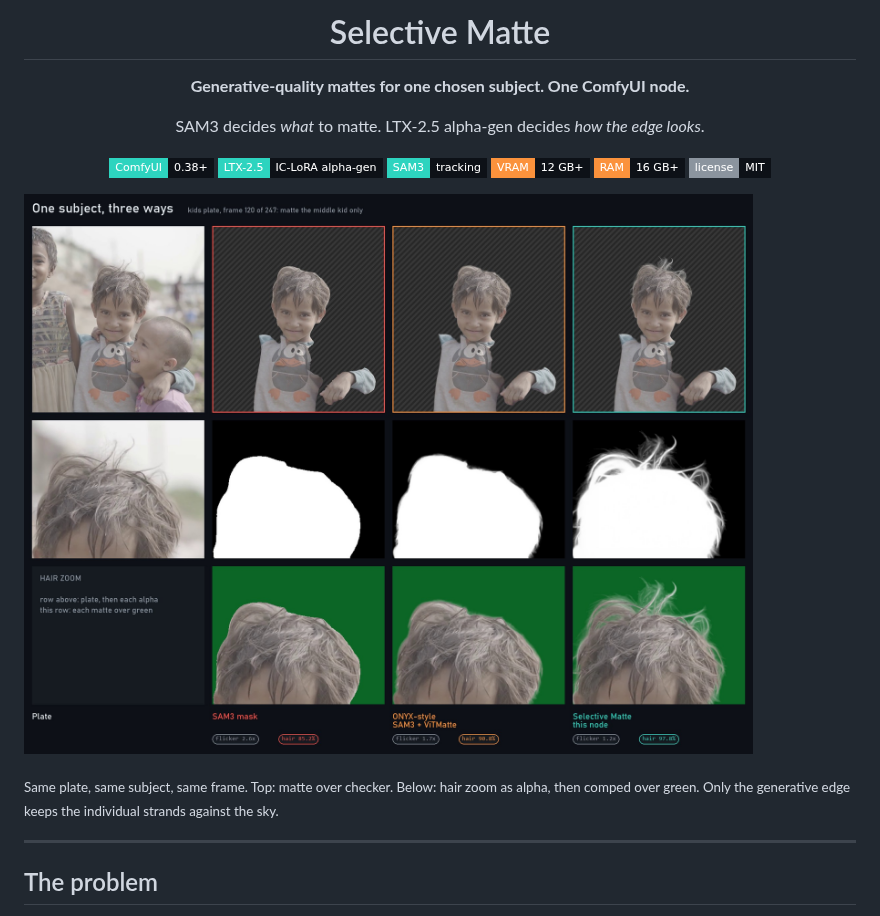
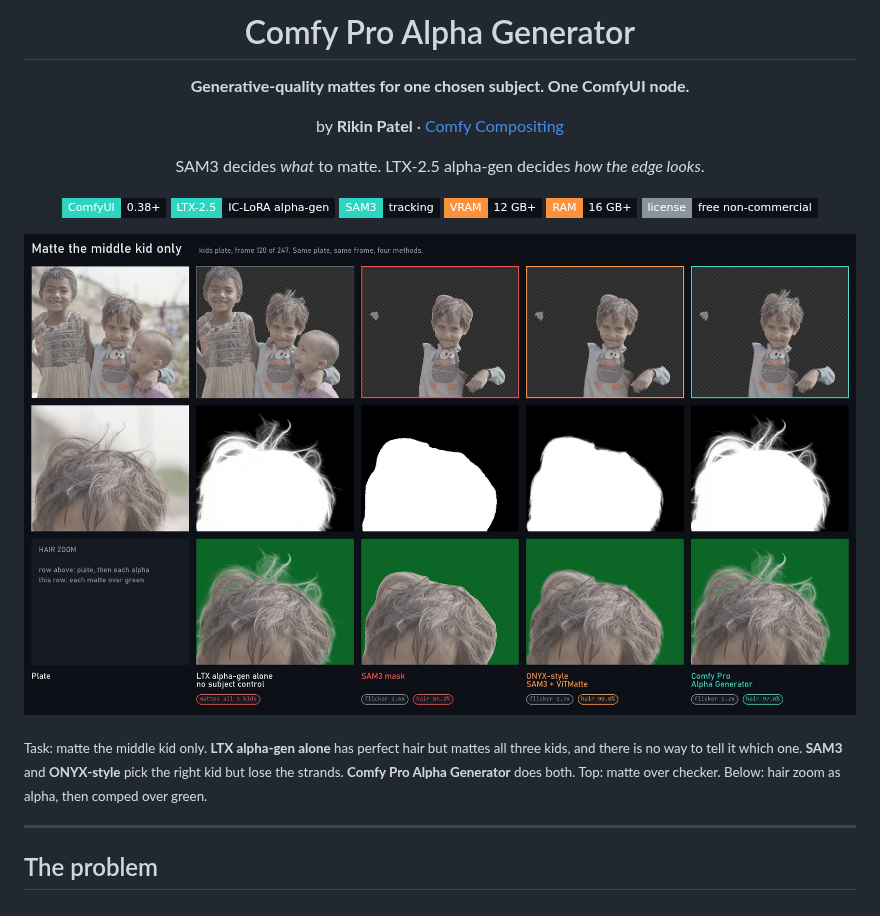
Before and after one commit to rik-python/ComfyUI-Comfy-Pro-Alpha-Generator, a Markdown page: README.md, the part around one of its changes. Rendered like a GitHub page; pictures changed too: docs/images/hero_compare.jpg; badges without logos.

```diff
--- a/README.md
+++ b/README.md
@@ -1,8 +1,10 @@
 <div align="center">
 
-# Selective Matte
+# Comfy Pro Alpha Generator
 
 **Generative-quality mattes for one chosen subject. One ComfyUI node.**
+
+by **Rikin Patel** · [Comfy Compositing](https://comfycompositing.com)
 
 SAM3 decides *what* to matte. LTX-2.5 alpha-gen decides *how the edge looks*.
 
@@ -11,7 +13,7 @@ SAM3 decides *what* to matte. LTX-2.5 alpha-gen decides *how the edge looks*.
 ![SAM3](https://img.shields.io/badge/SAM3-tracking-0d1117?style=flat-square&labelColor=2dd4bf)
 ![VRAM](https://img.shields.io/badge/VRAM-12%20GB%2B-0d1117?style=flat-square&labelColor=fb923c)
 ![RAM](https://img.shields.io/badge/RAM-16%20GB%2B-0d1117?style=flat-square&labelColor=fb923c)
-![License](https://img.shields.io/badge/license-MIT-0d1117?style=flat-square&labelColor=8b949e)
+![License](https://img.shields.io/badge/license-free%20non--commercial-0d1117?style=flat-square&labelColor=8b949e)
 
 </div>
 
@@ -19,5 +21,5 @@ SAM3 decides *what* to matte. LTX-2.5 alpha-gen decides *how the edge looks*.
 
-<sub>Same plate, same subject, same frame. Top: matte over checker. Below: hair zoom as alpha, then comped over green. Only the generative edge keeps the individual strands against the sky.</sub>
+<sub>Task: matte the middle kid only. **LTX alpha-gen alone** has perfect hair but mattes all three kids, and there is no way to tell it which one. **SAM3** and **ONYX-style** pick the right kid but lose the strands. **Comfy Pro Alpha Generator** does both. Top: matte over checker. Below: hair zoom as alpha, then comped over green.</sub>
 
 ---
 
```
Also changed, not shown: other parts of README.md (+17 -10 lines), docs/images/node_ui.jpg, docs/images/quality_scatter.png, 12 other files.
